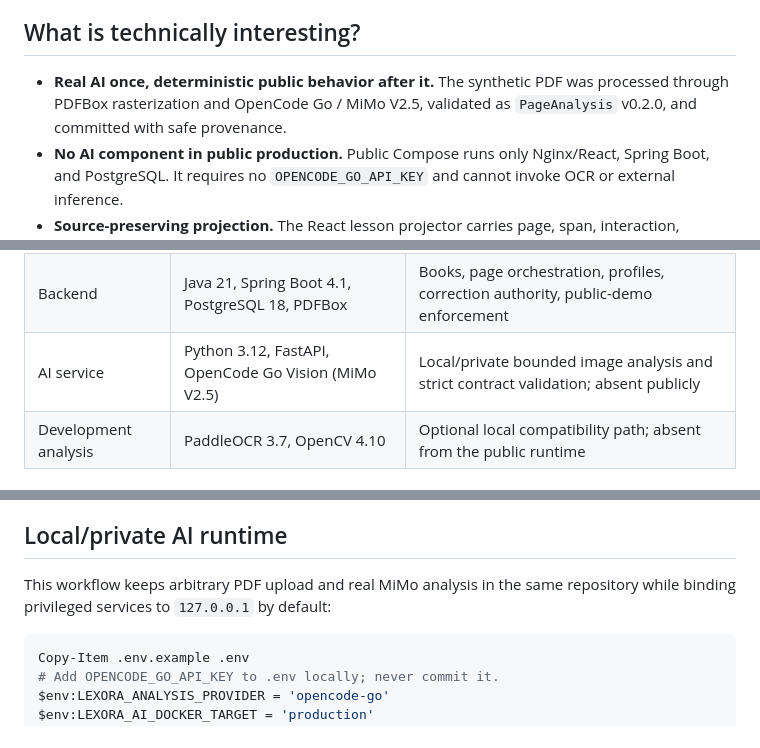
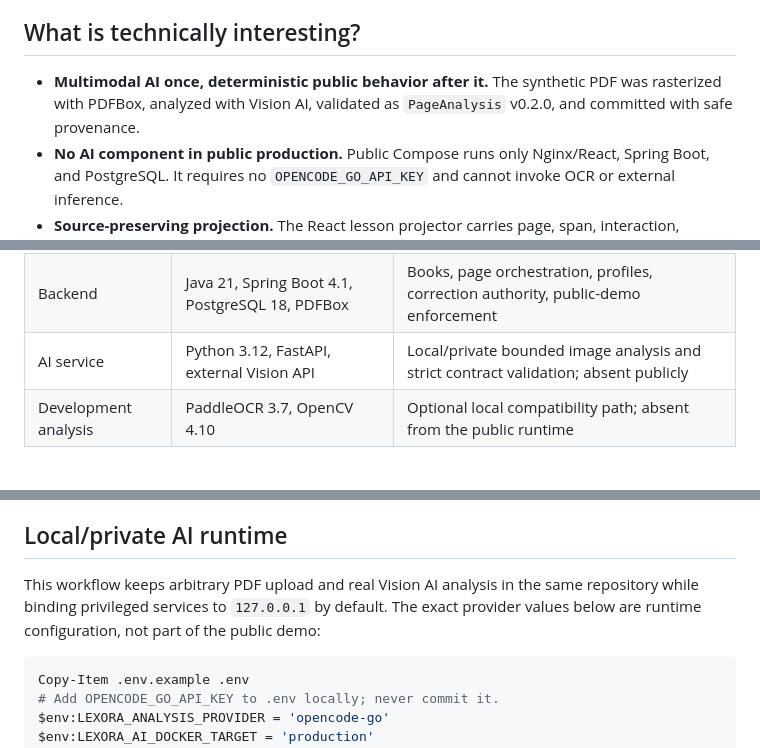
Before and after one commit to darroyo083/Lexora, a Markdown page: README.md, 3 parts joined by grey strips. Rendered like a GitHub page.

````diff
--- a/README.md
+++ b/README.md
@@ -29,7 +27,7 @@ Interactive covers context, fill blank, choice, choice grid, sentence ordering,
 
 ## What is technically interesting?
 
-- **Real AI once, deterministic public behavior after it.** The synthetic PDF was processed through PDFBox rasterization and OpenCode Go / MiMo V2.5, validated as `PageAnalysis` v0.2.0, and committed with safe provenance.
+- **Multimodal AI once, deterministic public behavior after it.** The synthetic PDF was rasterized with PDFBox, analyzed with Vision AI, validated as `PageAnalysis` v0.2.0, and committed with safe provenance.
 - **No AI component in public production.** Public Compose runs only Nginx/React, Spring Boot, and PostgreSQL. It requires no `OPENCODE_GO_API_KEY` and cannot invoke OCR or external inference.
 - **Source-preserving projection.** The React lesson projector carries page, span, interaction, geometry, confidence, and processor provenance into the learner experience.
 - **Fail-closed correction.** Only resolved backend mappings can produce correct or incorrect feedback. Ambiguous, unmapped, stale, or failed correction remains neutral.
@@ -53,7 +51,7 @@ The public runtime is three containers: Nginx/React, Spring Boot, and PostgreSQL
 |---|---|---|
 | Frontend | React 19, TypeScript 7, Vite 8, PDF.js 6 | Landing, native lessons, browser-local answers, lazy Classic reader |
 | Backend | Java 21, Spring Boot 4.1, PostgreSQL 18, PDFBox | Books, page orchestration, profiles, correction authority, public-demo enforcement |
-| AI service | Python 3.12, FastAPI, OpenCode Go Vision (MiMo V2.5) | Local/private bounded image analysis and strict contract validation; absent publicly |
+| AI service | Python 3.12, FastAPI, external Vision API | Local/private bounded image analysis and strict contract validation; absent publicly |
 | Development analysis | PaddleOCR 3.7, OpenCV 4.10 | Optional local compatibility path; absent from the public runtime |
 
 ## Quick start: public demo
@@ -76,7 +74,7 @@ Production Compose enables the precomputed public-demo boundary and contains no
 
 ## Local/private AI runtime
 
-This workflow keeps arbitrary PDF upload and real MiMo analysis in the same repository while binding privileged services to `127.0.0.1` by default:
+This workflow keeps arbitrary PDF upload and real Vision AI analysis in the same repository while binding privileged services to `127.0.0.1` by default. The exact provider values below are runtime configuration, not part of the public demo:
 
 ```powershell
 Copy-Item .env.example .env
````
Also changed, not shown: other parts of README.md (+9 -16 lines).
